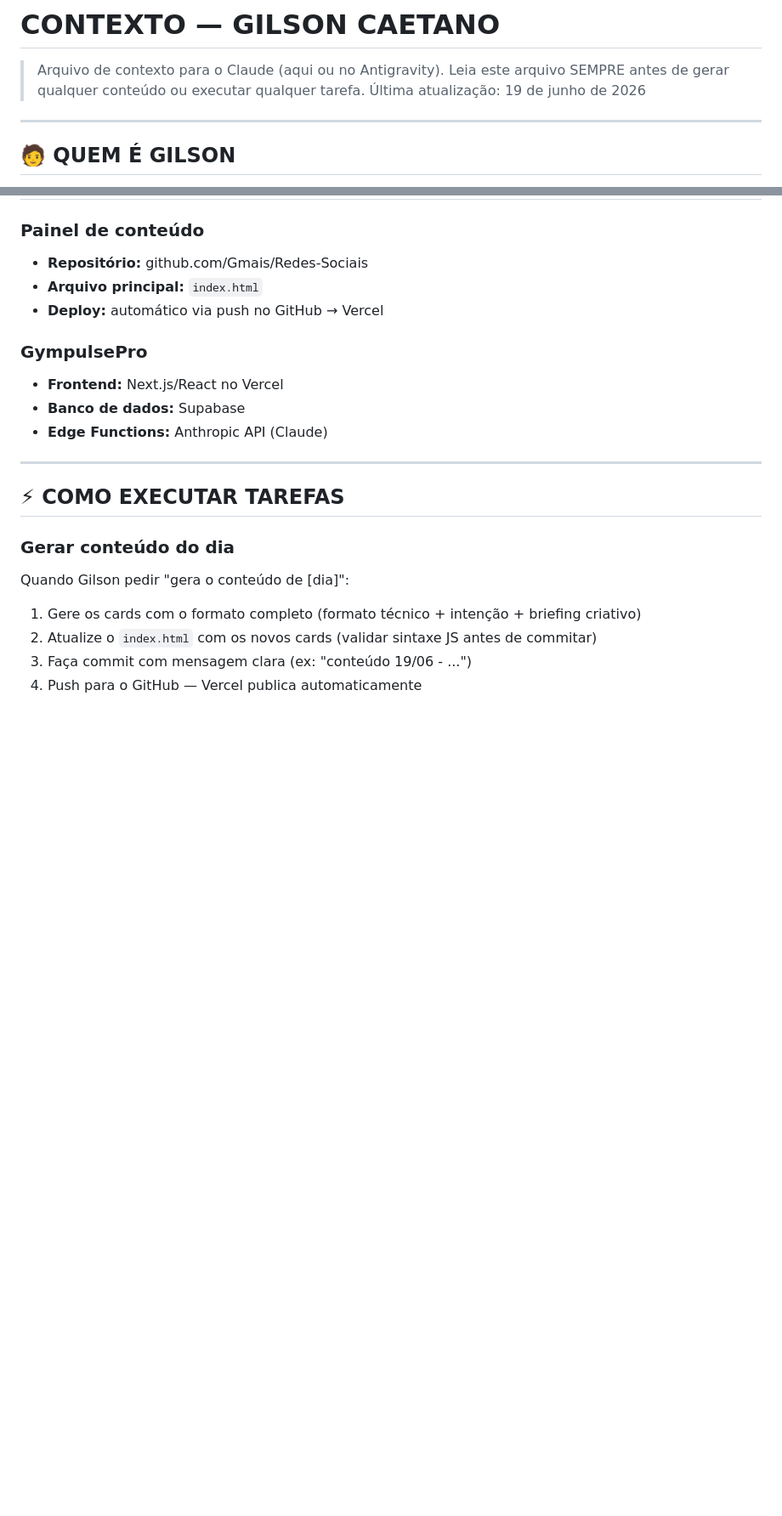
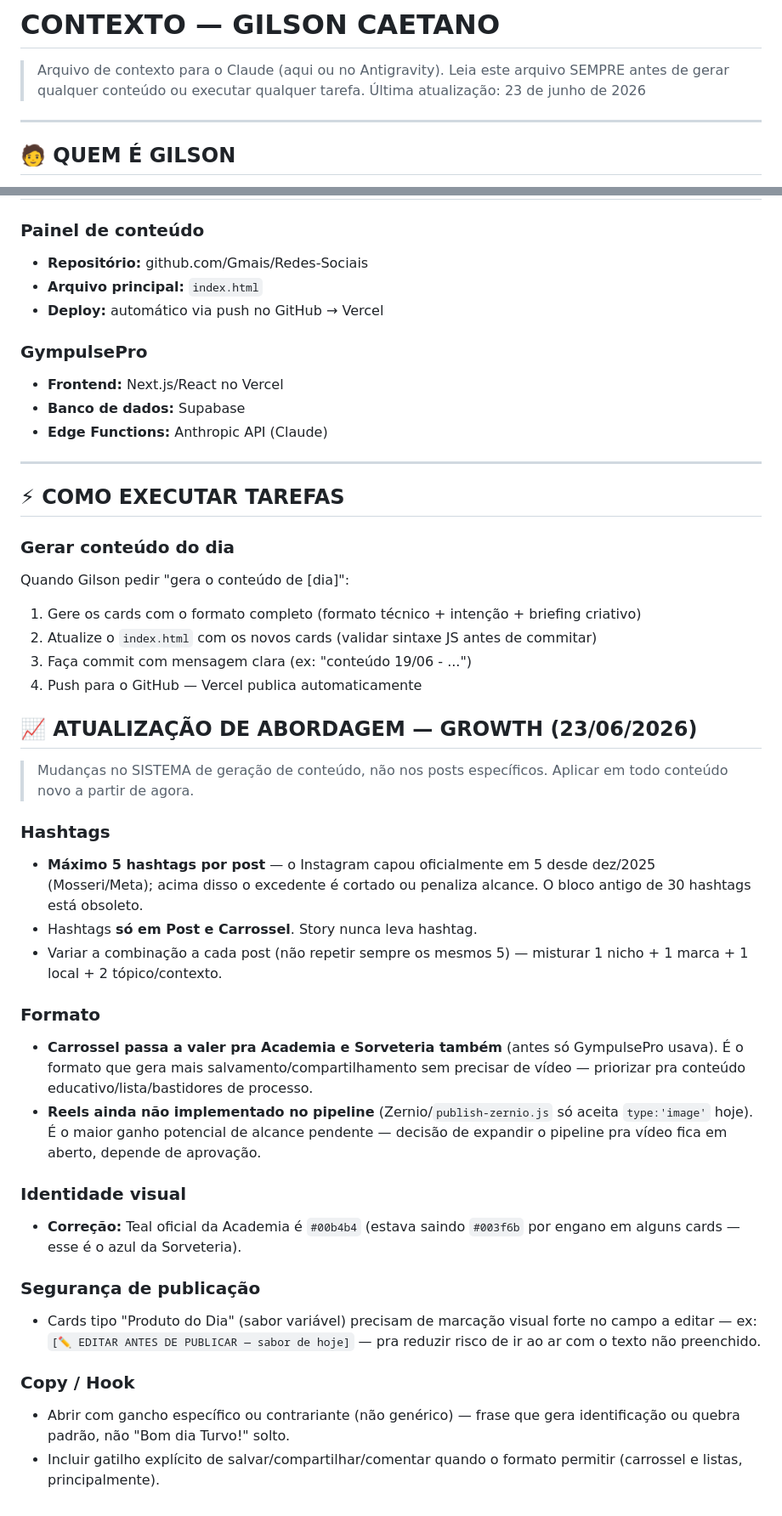
Before and after one commit to Gmais/Redes-Sociais, a Markdown page: CONTEXTO.md, 2 parts joined by grey strips. Shown at 85% size. Rendered like a GitHub page; blank space fills up the shorter version.

Commit message:
Atualiza CONTEXTO.md — nova abordagem de growth (hashtags, carrossel, paleta, hooks)

```diff
--- a/CONTEXTO.md
+++ b/CONTEXTO.md
@@ -1,7 +1,7 @@
 # CONTEXTO — GILSON CAETANO
 > Arquivo de contexto para o Claude (aqui ou no Antigravity).
 > Leia este arquivo SEMPRE antes de gerar qualquer conteúdo ou executar qualquer tarefa.
-> Última atualização: 19 de junho de 2026
+> Última atualização: 23 de junho de 2026
 
 ---
 
@@ -154,3 +154,27 @@ Quando Gilson pedir "gera o conteúdo de [dia]":
 2. Atualize o `index.html` com os novos cards (validar sintaxe JS antes de commitar)
 3. Faça commit com mensagem clara (ex: "conteúdo 19/06 - ...")
 4. Push para o GitHub — Vercel publica automaticamente
+
+
+## 📈 ATUALIZAÇÃO DE ABORDAGEM — GROWTH (23/06/2026)
+
+> Mudanças no SISTEMA de geração de conteúdo, não nos posts específicos. Aplicar em todo conteúdo novo a partir de agora.
+
+### Hashtags
+- **Máximo 5 hashtags por post** — o Instagram capou oficialmente em 5 desde dez/2025 (Mosseri/Meta); acima disso o excedente é cortado ou penaliza alcance. O bloco antigo de 30 hashtags está obsoleto.
+- Hashtags **só em Post e Carrossel**. Story nunca leva hashtag.
+- Variar a combinação a cada post (não repetir sempre os mesmos 5) — misturar 1 nicho + 1 marca + 1 local + 2 tópico/contexto.
+
+### Formato
+- **Carrossel passa a valer pra Academia e Sorveteria também** (antes só GympulsePro usava). É o formato que gera mais salvamento/compartilhamento sem precisar de vídeo — priorizar pra conteúdo educativo/lista/bastidores de processo.
+- **Reels ainda não implementado no pipeline** (Zernio/`publish-zernio.js` só aceita `type:'image'` hoje). É o maior ganho potencial de alcance pendente — decisão de expandir o pipeline pra vídeo fica em aberto, depende de aprovação.
+
+### Identidade visual
+- **Correção:** Teal oficial da Academia é `#00b4b4` (estava saindo `#003f6b` por engano em alguns cards — esse é o azul da Sorveteria).
+
+### Segurança de publicação
+- Cards tipo "Produto do Dia" (sabor variável) precisam de marcação visual forte no campo a editar — ex: `[✏️ EDITAR ANTES DE PUBLICAR — sabor de hoje]` — pra reduzir risco de ir ao ar com o texto não preenchido.
+
+### Copy / Hook
+- Abrir com gancho específico ou contrariante (não genérico) — frase que gera identificação ou quebra padrão, não "Bom dia Turvo!" solto.
+- Incluir gatilho explícito de salvar/compartilhar/comentar quando o formato permitir (carrossel e listas, principalmente).
```
